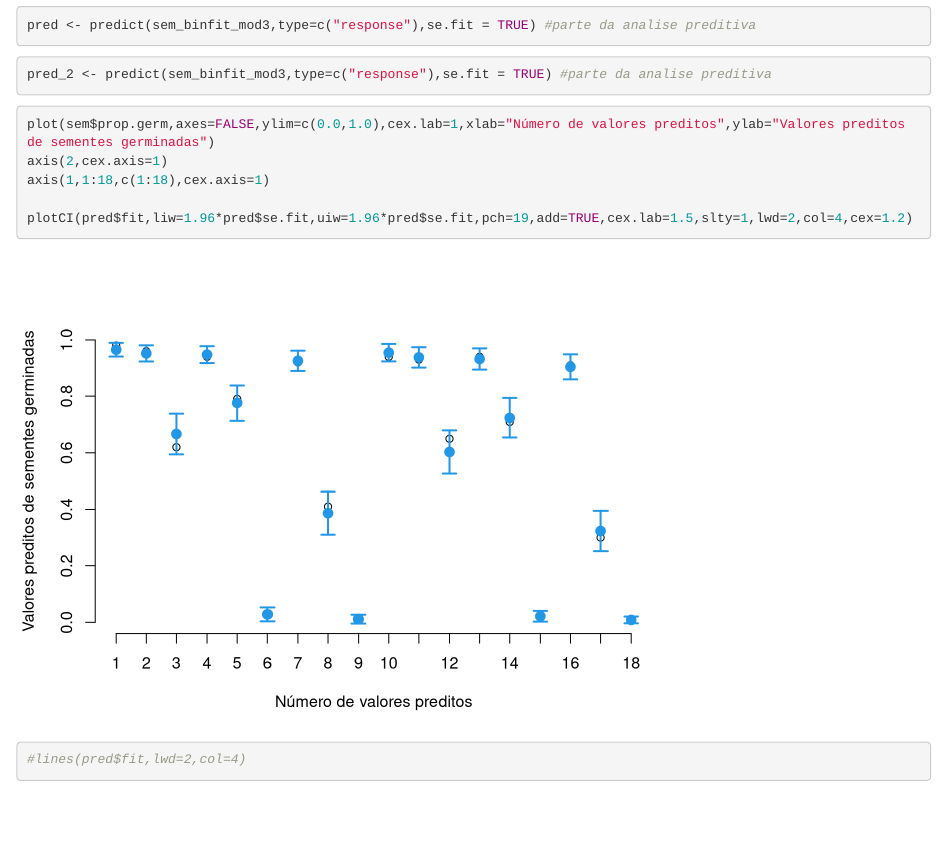
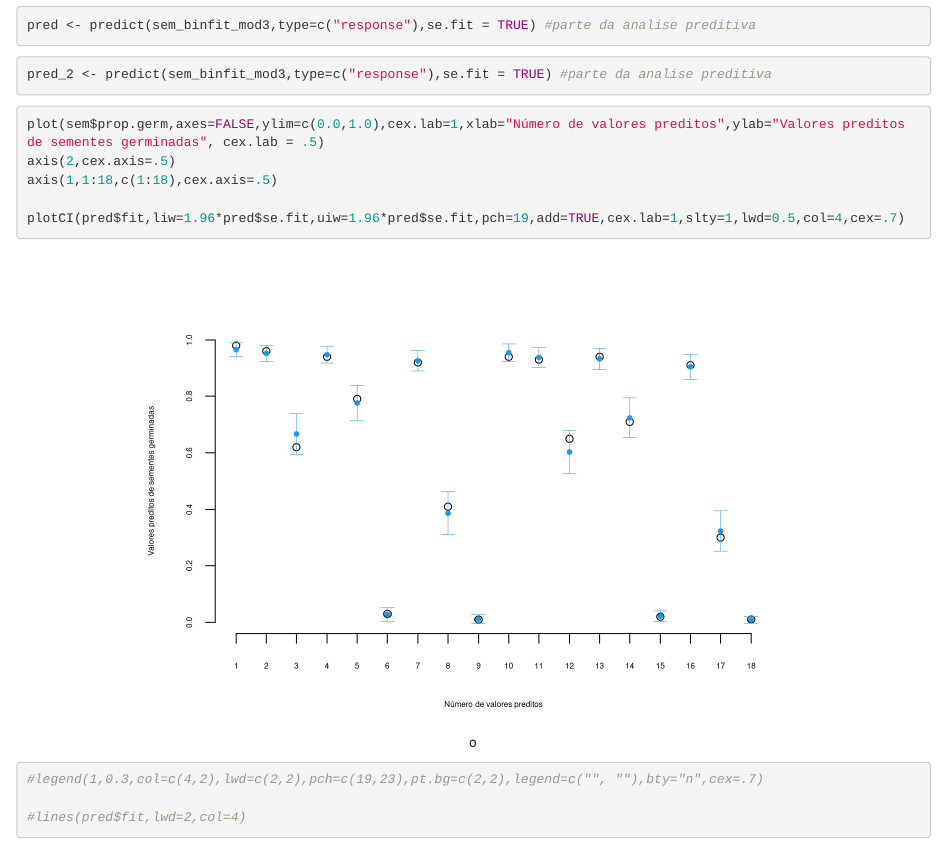
Before and after one commit to GuilhermePazian/TrabalhoME714, an R Markdown document (Parte01/RelatorioQuestao2/códigos_p2/codes.Rmd): the page in a window 1100 px wide, from 6000 px down. Rendered offline with R 4.5, knitr and Pandoc, with nearby package versions; some code elsewhere in the file could not run offline.

Commit message:
Para nao dar errado de novo......

````diff
--- a/Parte01/RelatorioQuestao2/códigos_p2/codes.Rmd
+++ b/Parte01/RelatorioQuestao2/códigos_p2/codes.Rmd
@@ -103,12 +103,14 @@ pred <- predict(sem_binfit_mod3,type=c("response"),se.fit = TRUE) #parte da anal
 pred_2 <- predict(sem_binfit_mod3,type=c("response"),se.fit = TRUE) #parte da analise preditiva
 ```
 
-```{r}
-plot(sem$prop.germ,axes=FALSE,ylim=c(0.0,1.0),cex.lab=1,xlab="Número de valores preditos",ylab="Valores preditos de sementes germinadas")
-axis(2,cex.axis=1)
-axis(1,1:18,c(1:18),cex.axis=1)
+```{r, fig.cap="o", fig.align="center"}
+plot(sem$prop.germ,axes=FALSE,ylim=c(0.0,1.0),cex.lab=1,xlab="Número de valores preditos",ylab="Valores preditos de sementes germinadas", cex.lab = .5)
+axis(2,cex.axis=.5)
+axis(1,1:18,c(1:18),cex.axis=.5)
 
-plotCI(pred$fit,liw=1.96*pred$se.fit,uiw=1.96*pred$se.fit,pch=19,add=TRUE,cex.lab=1.5,slty=1,lwd=2,col=4,cex=1.2)
+plotCI(pred$fit,liw=1.96*pred$se.fit,uiw=1.96*pred$se.fit,pch=19,add=TRUE,cex.lab=1,slty=1,lwd=0.5,col=4,cex=.7)
+#legend(1,0.3,col=c(4,2),lwd=c(2,2),pch=c(19,23),pt.bg=c(2,2),legend=c("", ""),bty="n",cex=.7)
+
 #lines(pred$fit,lwd=2,col=4)
 
 
````
Also changed, not shown: Parte01/RelatorioQuestao2/trabalho_parte_1_questao2_ME714.Rmd (+7 -3 lines), Parte01/RelatorioQuestao2/Figs/grafico_perfil_dentro_de_cada_nivel_de_umidade-1.pdf, Parte01/RelatorioQuestao2/Figs/grafico_perfil_dentro_de_cada_nivel_de_umidade-2.pdf, Parte01/RelatorioQuestao2/Figs/grafico_perfil_dentro_de_cada_nivel_de_umidade-3.pdf, Parte01/RelatorioQuestao2/Figs/grafico_perfil_para_cada_temperatura_de_germinacao-1.pdf, Parte01/RelatorioQuestao2/Figs/grafico_perfil_para_cada_temperatura_de_germinacao-2.pdf, Parte01/RelatorioQuestao2/Figs/unnamed-chunk-3-1.pdf, Parte01/RelatorioQuestao2/Figs/unnamed-chunk-4-1.pdf, Parte01/RelatorioQuestao2/Figs/unnamed-chunk-5-1.pdf, Parte01/RelatorioQuestao2/Figs/unnamed-chunk-6-1.pdf, Parte01/RelatorioQuestao2/códigos_p2/codes.html, Parte01/RelatorioQuestao2/trabalho_parte_1_questao2_ME714.pdf.
